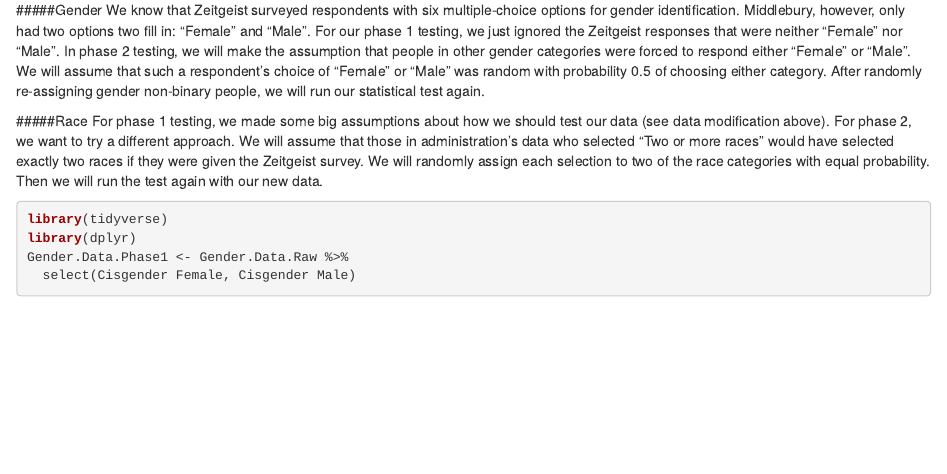
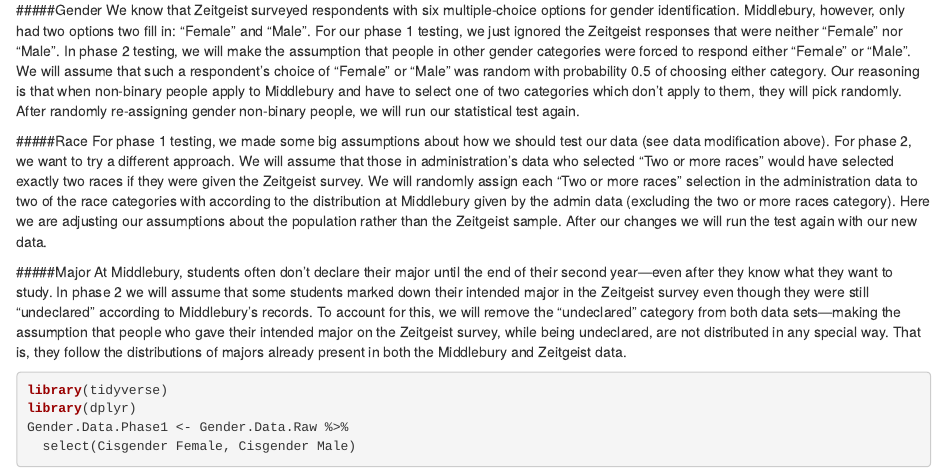
Before and after one commit to tomgause/Zeitgeist, an R Markdown document (Report.Rmd): the page in a window 1100 px wide, from 3770 px down. Rendered offline with R 4.5, knitr and Pandoc, with nearby package versions; some code elsewhere in the file could not run offline.

Commit message:
Updated Phase 2 Data Descriptions

````diff
--- a/Report.Rmd
+++ b/Report.Rmd
@@ -151,10 +151,13 @@
 Like before, our Class Year, Geographic Location, and Academic Major metrics matched one-to-one after removing the “I prefer not to answer” category, so we were not making any significant assumptions and will not run phase 2 testing for these categories.
 
 #####Gender
-We know that Zeitgeist surveyed respondents with six multiple-choice options for gender identification. Middlebury, however, only had two options two fill in: “Female” and “Male”. For our phase 1 testing, we just ignored the Zeitgeist responses that were neither “Female” nor “Male”. In phase 2 testing, we will make the assumption that people in other gender categories were forced to respond either “Female” or “Male”. We will assume that such a respondent’s choice of “Female” or “Male” was random with probability 0.5 of choosing either category. After randomly re-assigning gender non-binary people, we will run our statistical test again.
+We know that Zeitgeist surveyed respondents with six multiple-choice options for gender identification. Middlebury, however, only had two options two fill in: “Female” and “Male”. For our phase 1 testing, we just ignored the Zeitgeist responses that were neither “Female” nor “Male”. In phase 2 testing, we will make the assumption that people in other gender categories were forced to respond either “Female” or “Male”. We will assume that such a respondent’s choice of “Female” or “Male” was random with probability 0.5 of choosing either category. Our reasoning is that when non-binary people apply to Middlebury and have to select one of two categories which don't apply to them, they will pick randomly. After randomly re-assigning gender non-binary people, we will run our statistical test again.
 
 #####Race
-For phase 1 testing, we made some big assumptions about how we should test our data (see data modification above). For phase 2, we want to try a different approach. We will assume that those in administration’s data who selected “Two or more races” would have selected exactly two races if they were given the Zeitgeist survey. We will randomly assign each selection to two of the race categories with equal probability. Then we will run the test again with our new data.
+For phase 1 testing, we made some big assumptions about how we should test our data (see data modification above). For phase 2, we want to try a different approach. We will assume that those in administration’s data who selected “Two or more races” would have selected exactly two races if they were given the Zeitgeist survey. We will randomly assign each "Two or more races" selection in the administration data to two of the race categories with according to the distribution at Middlebury given by the admin data (excluding the two or more races category). Here we are adjusting our assumptions about the population rather than the Zeitgeist sample. After our changes we will run the test again with our new data.
+
+#####Major
+At Middlebury, students often don't declare their major until the end of their second year---even after they know what they want to study. In phase 2 we will assume that some students marked down their intended major in the Zeitgeist survey even though they were still "undeclared" according to Middlebury's records. To account for this, we will remove the "undeclared" category from both data sets---making the assumption that people who gave their intended major on the Zeitgeist survey, while being undeclared, are not distributed in any special way. That is, they follow the distributions of majors already present in both the Middlebury and Zeitgeist data.
 
 ``` {r phase1.data}
 library(tidyverse)
````
